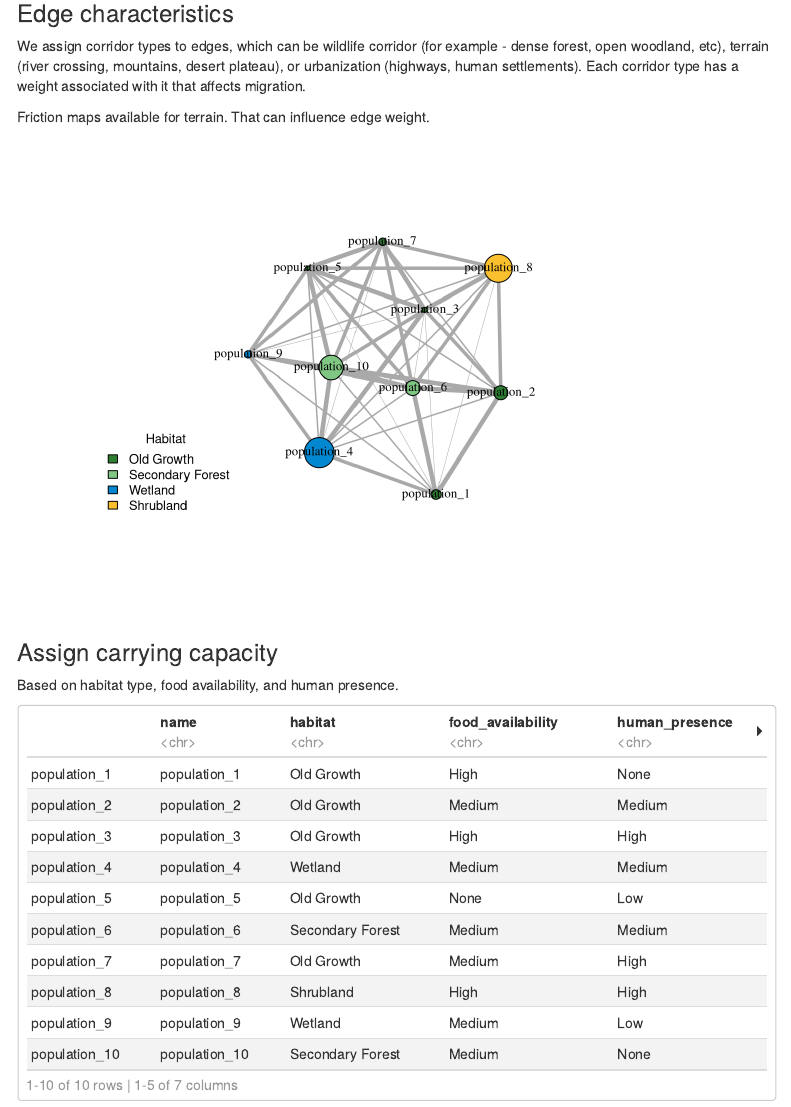
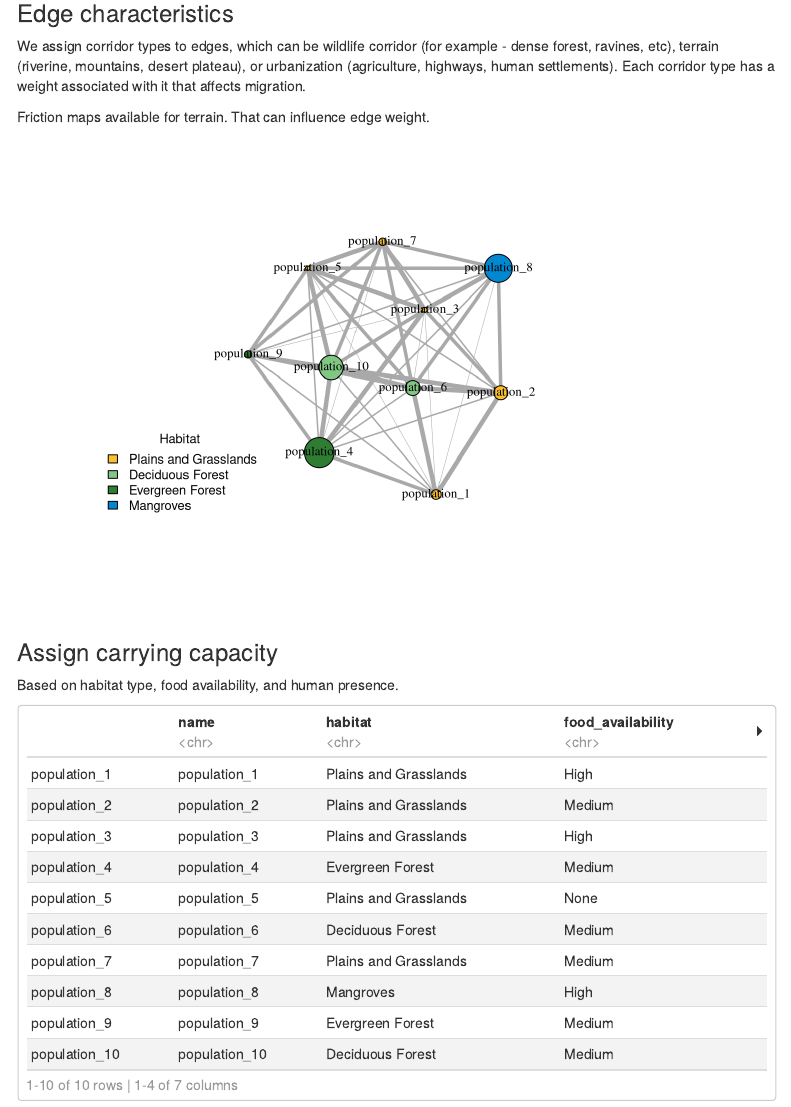
Before and after one commit to maria-kuruvilla/migration_networks, an R Markdown document (simple_network_migration.Rmd): the page in a window 1100 px wide, from 1490 px down. Rendered offline with R 4.5, knitr and Pandoc, with nearby package versions; code that draws random numbers runs with fixed seeds of ours; menus at the side of the page are left out.

Commit message:
updated some habitat and edge characteristics

````diff
--- a/simple_network_migration.Rmd
+++ b/simple_network_migration.Rmd
@@ -102,13 +102,13 @@
 
 ### Edge characteristics
 
-We assign corridor types to edges, which can be wildlife corridor (for example - dense forest, open woodland, etc), terrain (river crossing, mountains, desert plateau), or urbanization (highways, human settlements). Each corridor type has a weight associated with it that affects migration.
+We assign corridor types to edges, which can be wildlife corridor (for example - dense forest, ravines, etc), terrain (riverine, mountains, desert plateau), or urbanization (agriculture, highways, human settlements). Each corridor type has a weight associated with it that affects migration.
 
 Friction maps available for terrain. That can influence edge weight.
 
 
 ```{r}
-corridor_types <- c("Dense Forest", "Open Woodland", "River Crossing", "Highway Obstruction")
+corridor_types <- c("Dense Forest", "Riverine", "Agriculture", "Urbanization")
 
 E(migration_network_historical)$corridor_type <- sample(corridor_types,
                                         size = ecount(migration_network_historical),
@@ -118,9 +118,9 @@
 
 weight_lookup <- c(
   "Dense Forest"        = 0.9,
-  "Open Woodland"       = 0.7,
-  "River Crossing"      = 0.3,
-  "Highway Obstruction" = 0.1
+  "Riverine"       = 0.7,
+  "Agriculture"      = 0.3,
+  "Urbanization" = 0.1
 )
 
 E(migration_network_historical)$weight <- weight_lookup[E(migration_network_historical)$corridor_type]
@@ -128,10 +128,10 @@
 #visualize the network
 # Map habitat types to distinct colors
 habitat_colors <- c(
-  "Old Growth"       = "#2e7d32",
-  "Secondary Forest" = "#81c784",
-  "Wetland"          = "#0288d1",
-  "Shrubland"        = "#fbc02d"
+  "Plains and Grasslands" = "#fbc02d",
+  "Deciduous Forest" = "#81c784",
+  "Evergreen Forest" = "#2e7d32",
+  "Mangroves" = "#0288d1"
 )
 V(migration_network_historical)$color <- habitat_colors[V(migration_network_historical)$habitat]
 
@@ -165,10 +165,10 @@
 # assign carrying capacity
 
 base_capacity_lookup <- c(
-  "Old Growth"       = 600,
-  "Wetland"          = 450,
-  "Secondary Forest" = 300,
-  "Shrubland"        = 150
+  "Plains and Grasslands" = 600,
+  "Evergreen Forest" = 450,
+  "Deciduous Forest" = 300,
+  "Mangroves"        = 150
 )
 
 # Capacity retention modifier under human pressure
````
Also changed, not shown: simple_network_migration.html, simple_network_migration.Rmd (2 more changed lines).
